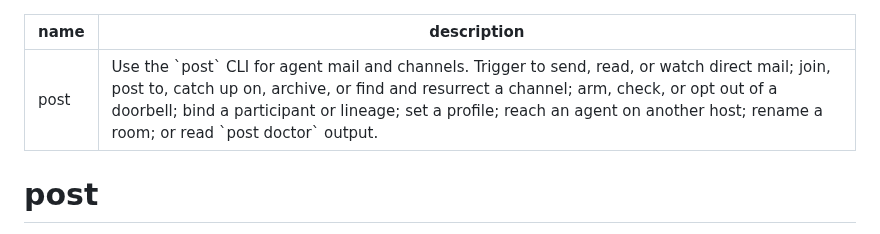
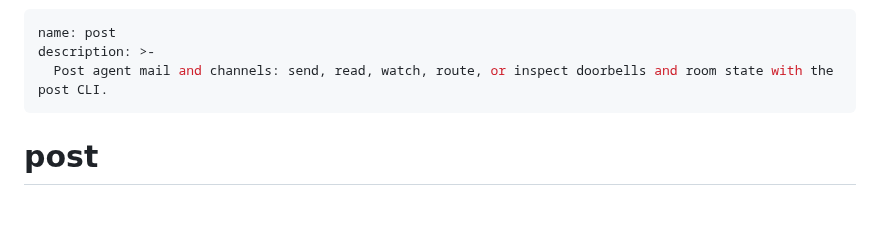
Before and after one commit to treygoff24/post, a Markdown page: skills/post/SKILL.md, the part around the change. GitHub-like rendering; blank space fills up the shorter version.

Commit message:
post skill: tighter description (skill-description audit)
Replaces the description with the audit's gate-passing rewrite, which leads with the skill's leading word and drops the trigger list the body carries. Routing on the audit's 64-prompt router test: no loss for post on Astra or Opus. Frontmatter parsed and every other key and the body checked unchanged against HEAD (verify_phase2.py in experiments/skill-description-audit).

```diff
--- a/skills/post/SKILL.md
+++ b/skills/post/SKILL.md
@@ -1,6 +1,7 @@
 ---
 name: post
-description: Use the `post` CLI for agent mail and channels. Trigger to send, read, or watch direct mail; join, post to, catch up on, archive, or find and resurrect a channel; arm, check, or opt out of a doorbell; bind a participant or lineage; set a profile; reach an agent on another host; rename a room; or read `post doctor` output.
+description: >-
+  Post agent mail and channels: send, read, watch, route, or inspect doorbells and room state with the post CLI.
 ---
 
 # post
```
